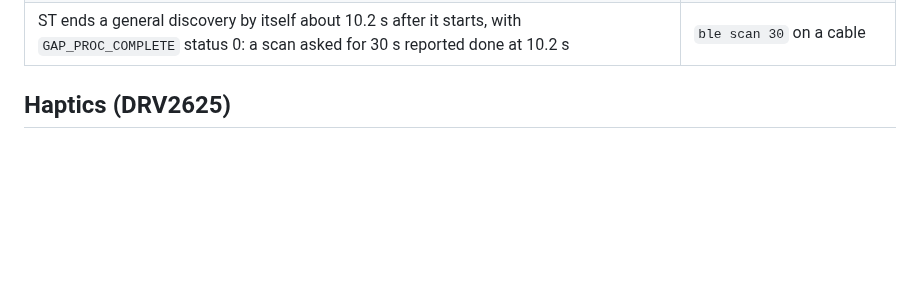
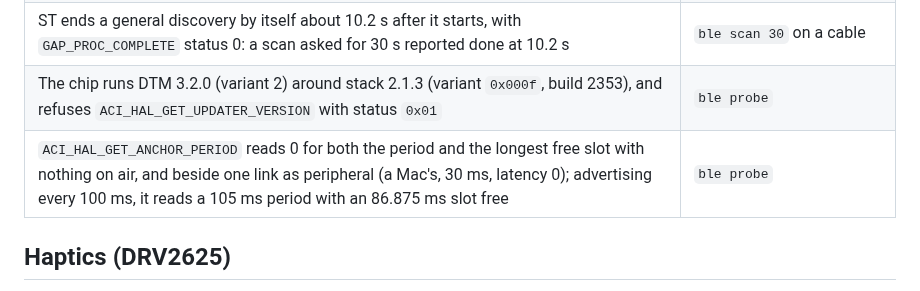
Before and after one commit to tobymurray/wrist-rs, a Markdown page: HARDWARE.md, the part around the change. Drawn GitHub-style; blank space fills up the shorter version.

Commit message:
hardware: the BlueNRG-2's versions and anchor period, as the probe read them

```diff
--- a/HARDWARE.md
+++ b/HARDWARE.md
@@ -284,6 +284,8 @@ the link1 module `BLUENRG2` rev 1.3, from Linux (BlueZ 5.87) unless a row says o
 | ST's general discovery delivers advertising reports, but lets repeats through with duplicate filtering on, and reports an advertiser without a discoverable flag only by its scan responses | `ble scan` in a room of advertisers |
 | While the watch advertises, a scan gets about one window per advertising period: advertising every 995 ms, 6 s scans heard 3 reports at 20 ms every 100 ms, 7 at 30 ms every 50 ms, 20 at 100 ms every 500 ms and 51 at 200 ms every second | `ble scan 6 <interval> <window>` |
 | ST ends a general discovery by itself about 10.2 s after it starts, with `GAP_PROC_COMPLETE` status 0: a scan asked for 30 s reported done at 10.2 s | `ble scan 30` on a cable |
+| The chip runs DTM 3.2.0 (variant 2) around stack 2.1.3 (variant `0x000f`, build 2353), and refuses `ACI_HAL_GET_UPDATER_VERSION` with status `0x01` | `ble probe` |
+| `ACI_HAL_GET_ANCHOR_PERIOD` reads 0 for both the period and the longest free slot with nothing on air, and beside one link as peripheral (a Mac's, 30 ms, latency 0); advertising every 100 ms, it reads a 105 ms period with an 86.875 ms slot free | `ble probe` |
 
 ## Haptics (DRV2625)
 
```
